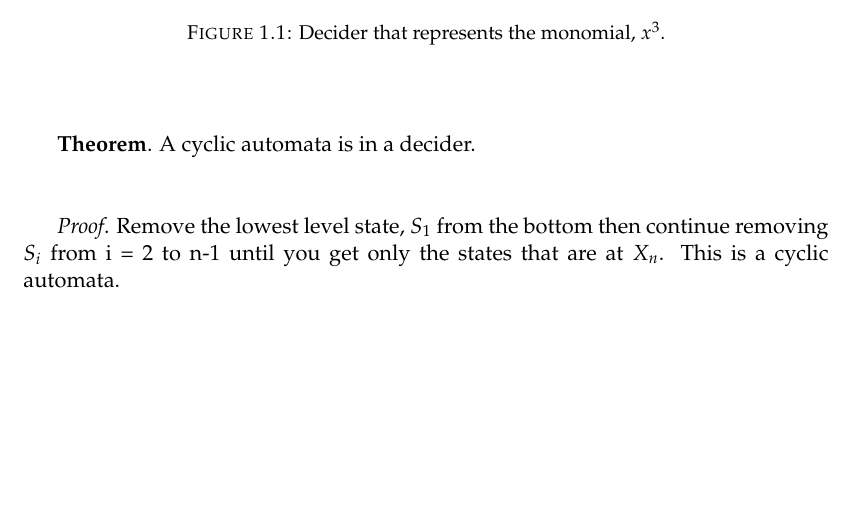
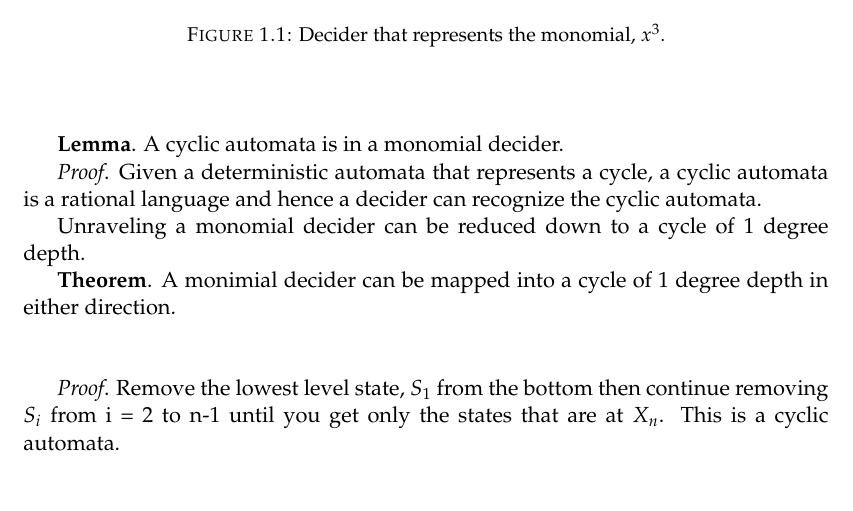
Before and after one commit to ericung/ALanguageOfPolynomials, a LaTeX thesis (main.tex, which reads Chapters/Chapter1.tex): part of page 20 of 75, cut so that both start at the same text, the shorter picture padded with empty space. Compiled offline with pdfLaTeX.

Commit message:
unraveling theorem

```diff
--- a/Chapters/Chapter1.tex
+++ b/Chapters/Chapter1.tex
@@ -76,7 +76,13 @@ $\\ $
 
 $\\ $
 
-$\textbf{Theorem}$. A cyclic automata is in a decider.
+$\textbf{Lemma}$. A cyclic automata is in a monomial decider.
+
+$\textit{Proof}$. Given a deterministic automata that represents a cycle, a cyclic automata is a rational language and hence a decider can recognize the cyclic automata.
+
+Unraveling a monomial decider can be reduced down to a cycle of 1 degree depth.
+
+$\textbf{Theorem}$. A monimial decider can be mapped into a cycle of 1 degree depth in either direction.
 
 $\\ $
 
```
